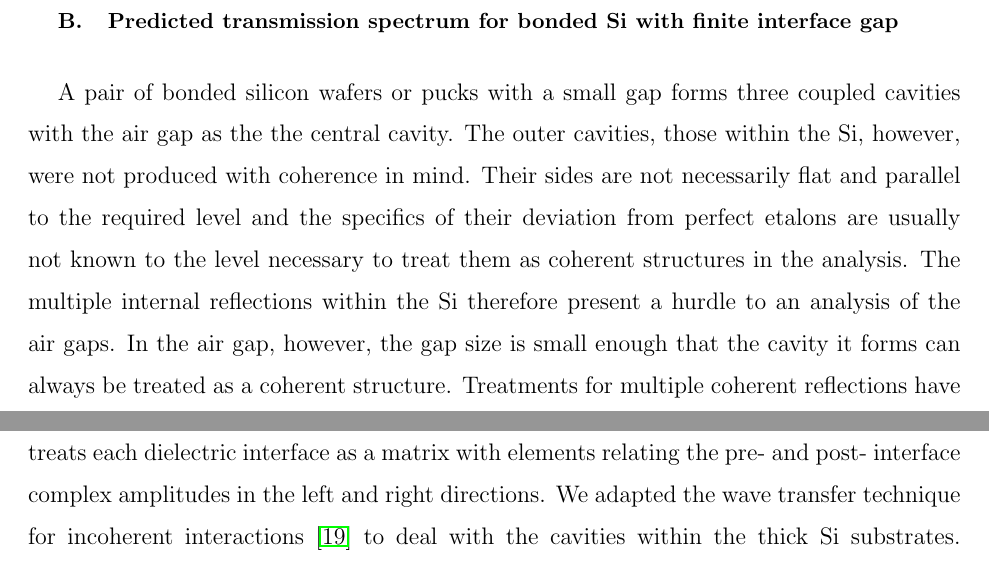
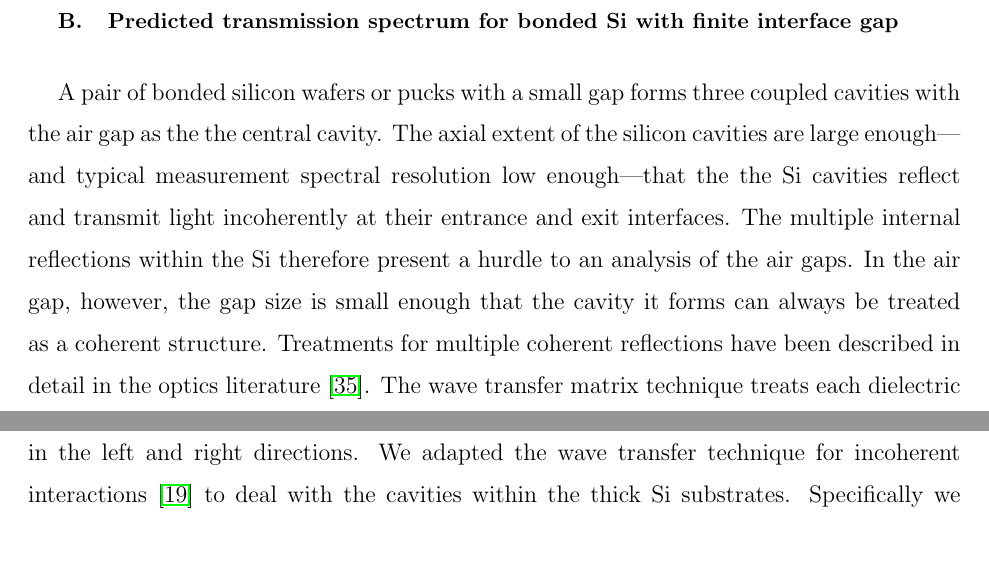
Before and after one commit to Echelle/AO_bonding_paper, a LaTeX paper (AO_bondedSi.tex): two parts of pages 7 and 8 of 34, joined at a grey line, cut so that both start at the same text. Compiled offline with pdfLaTeX; a missing bibliography style is replaced by a similar one.

Commit message:
Elucidate reason we can treat the Si blocks incoherently, frame the statement in the positive.  Closes #31

```diff
--- a/AO_bondedSi.tex
+++ b/AO_bondedSi.tex
@@ -106,7 +106,7 @@ We define the coefficient of finesse\cite{2007fuph.book.....S}, $F$ (Equation \r
 
 \subsection{Predicted transmission spectrum for bonded Si with finite interface gap}
 \label{secTheory}
-A pair of bonded silicon wafers or pucks with a small gap forms three coupled cavities with the air gap as the the central cavity.  The outer cavities, those within the Si, however, were not produced with coherence in mind.  Their sides are not necessarily flat and parallel to the required level and the specifics of their deviation from perfect etalons are usually not known to the level necessary to treat them as coherent structures in the analysis.  The multiple internal reflections within the Si therefore present a hurdle to an analysis of the air gaps.  In the air gap, however, the gap size is small enough that the cavity it forms can always be treated as a coherent structure.  Treatments for multiple coherent reflections have been described in detail in the optics literature \cite{2007fuph.book.....S}.  The wave transfer matrix technique treats each dielectric interface as a matrix with elements relating the pre- and post- interface complex amplitudes in the left and right directions.  We adapted the wave transfer technique for incoherent interactions \cite{2002ApOpt..41.3978K} to deal with the cavities within the thick Si substrates.  Specifically we constructed an incoherent wave transfer matrix whose elements relate the intensities (and not complex amplitudes) before and after an interface.  The details appear in Appendix \ref{sec:Append-IMRTMM}.  We computed the transmission for two scenarios: first a double side polished (DSP) Si sample with no gap, and second a pair of bonded Si samples with a gap thickness $d$.  The DSP Si sample with no air gap has a transmission equal to:
+A pair of bonded silicon wafers or pucks with a small gap forms three coupled cavities with the air gap as the the central cavity.  The axial extent of the silicon cavities are large enough---and typical measurement spectral resolution low enough---that the the Si cavities reflect and transmit light incoherently at their entrance and exit interfaces.  The multiple internal reflections within the Si therefore present a hurdle to an analysis of the air gaps.  In the air gap, however, the gap size is small enough that the cavity it forms can always be treated as a coherent structure.  Treatments for multiple coherent reflections have been described in detail in the optics literature \cite{2007fuph.book.....S}.  The wave transfer matrix technique treats each dielectric interface as a matrix with elements relating the pre- and post- interface complex amplitudes in the left and right directions.  We adapted the wave transfer technique for incoherent interactions \cite{2002ApOpt..41.3978K} to deal with the cavities within the thick Si substrates.  Specifically we constructed an incoherent wave transfer matrix whose elements relate the intensities (and not complex amplitudes) before and after an interface.  The details appear in Appendix \ref{sec:Append-IMRTMM}.  We computed the transmission for two scenarios: first a double side polished (DSP) Si sample with no gap, and second a pair of bonded Si samples with a gap thickness $d$.  The DSP Si sample with no air gap has a transmission equal to:
 
 \begin{eqnarray}
 T_{DSP} = \frac{2n}{1+n^2} \label{eqnAbsDSPtrans}
```
